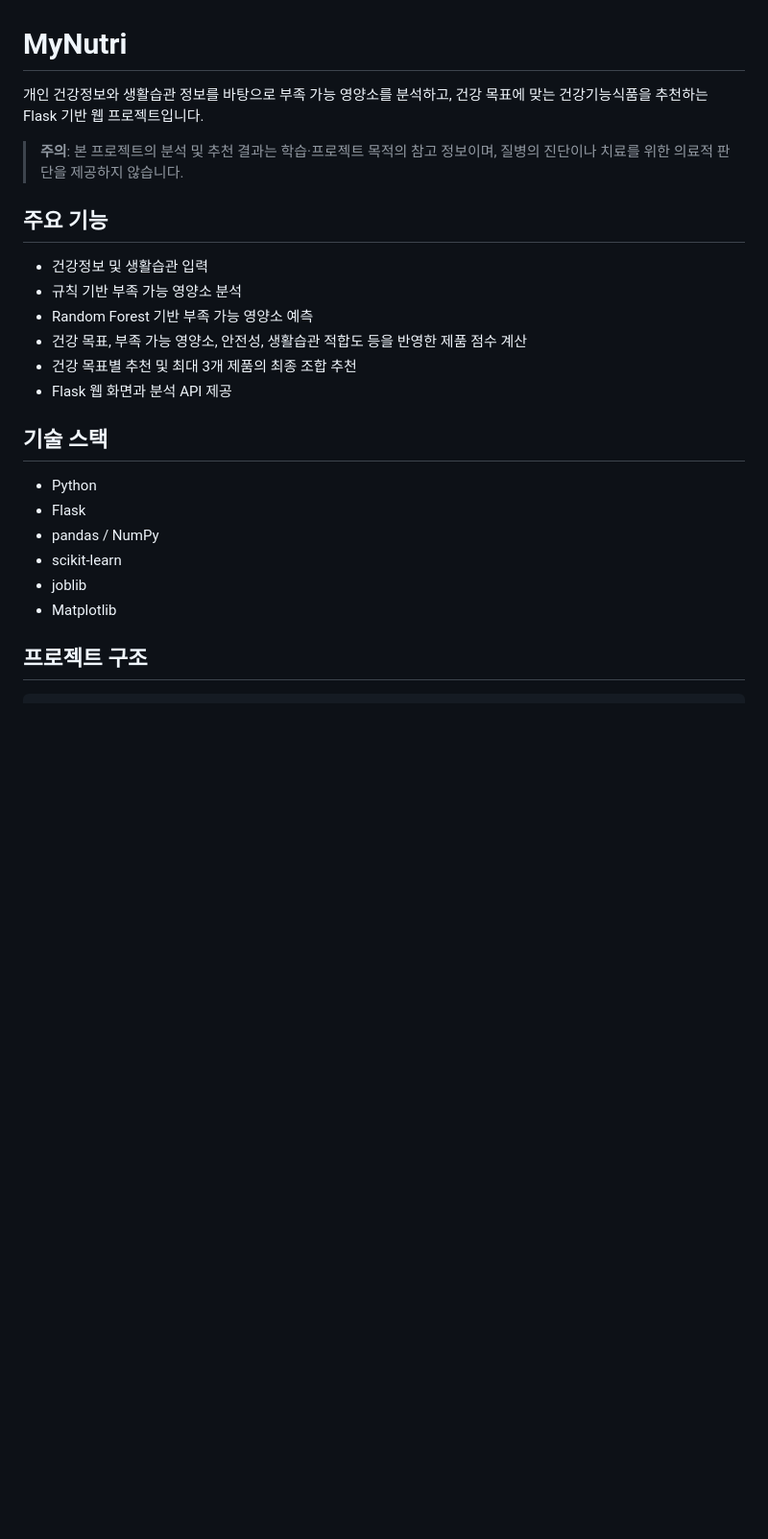
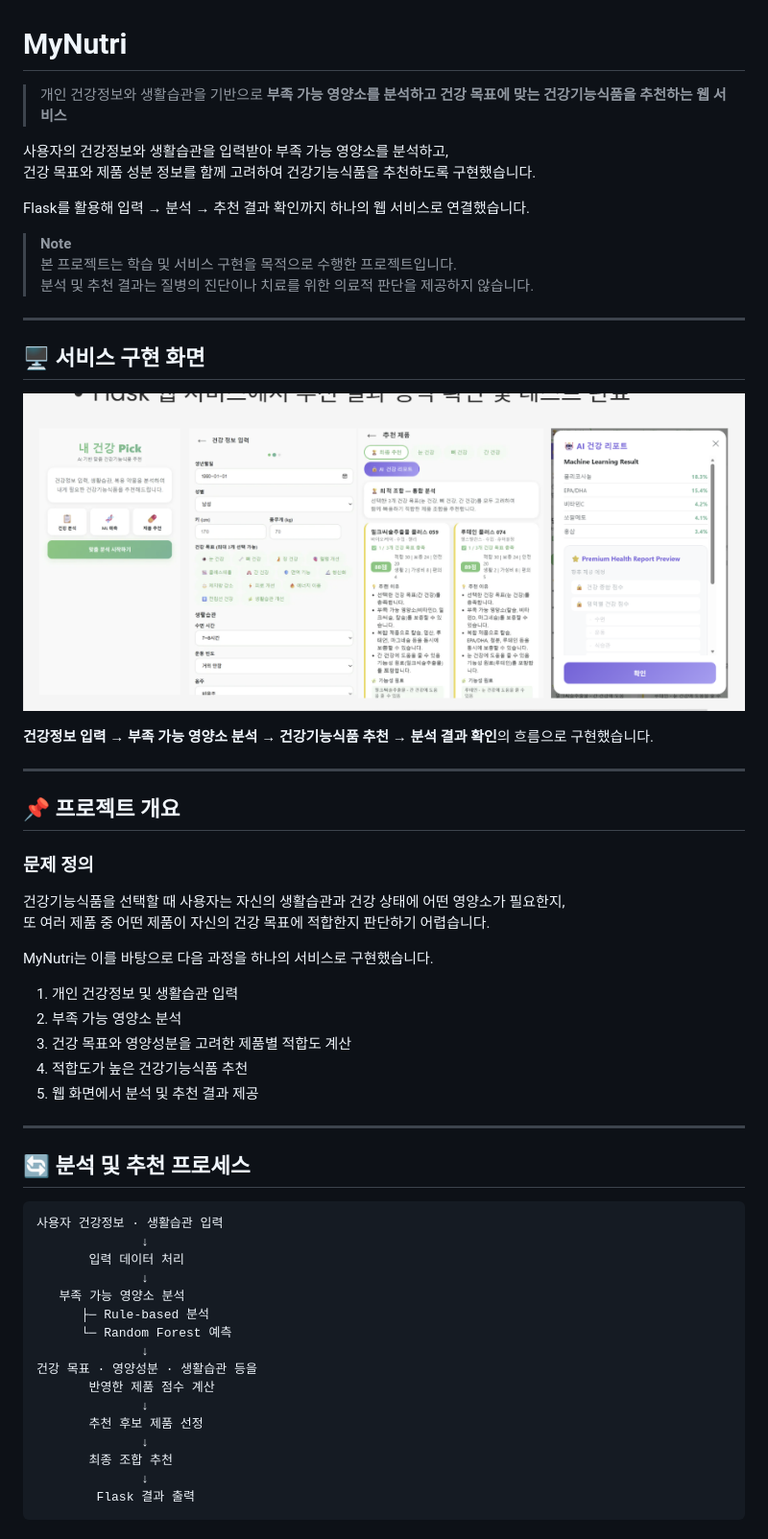
Before and after one commit to shyun01-qkr/MyNutri, a Markdown page: README.md, the part around one of its changes. Shown at 96% size. Drawn GitHub-style; blank space fills up the shorter version.

````diff
--- a/README.md
+++ b/README.md
@@ -1,25 +1,61 @@
 # MyNutri
 
-개인 건강정보와 생활습관 정보를 바탕으로 부족 가능 영양소를 분석하고, 건강 목표에 맞는 건강기능식품을 추천하는 Flask 기반 웹 프로젝트입니다.
+> 개인 건강정보와 생활습관을 기반으로 **부족 가능 영양소를 분석하고 건강 목표에 맞는 건강기능식품을 추천하는 웹 서비스**
 
-> **주의**: 본 프로젝트의 분석 및 추천 결과는 학습·프로젝트 목적의 참고 정보이며, 질병의 진단이나 치료를 위한 의료적 판단을 제공하지 않습니다.
+사용자의 건강정보와 생활습관을 입력받아 부족 가능 영양소를 분석하고,
+건강 목표와 제품 성분 정보를 함께 고려하여 건강기능식품을 추천하도록 구현했습니다.
 
-## 주요 기능
+Flask를 활용해 입력 → 분석 → 추천 결과 확인까지 하나의 웹 서비스로 연결했습니다.
 
-- 건강정보 및 생활습관 입력
-- 규칙 기반 부족 가능 영양소 분석
-- Random Forest 기반 부족 가능 영양소 예측
-- 건강 목표, 부족 가능 영양소, 안전성, 생활습관 적합도 등을 반영한 제품 점수 계산
-- 건강 목표별 추천 및 최대 3개 제품의 최종 조합 추천
-- Flask 웹 화면과 분석 API 제공
+> **Note**
+> 본 프로젝트는 학습 및 서비스 구현을 목적으로 수행한 프로젝트입니다.
+> 분석 및 추천 결과는 질병의 진단이나 치료를 위한 의료적 판단을 제공하지 않습니다.
 
-## 기술 스택
+---
 
-- Python
-- Flask
-- pandas / NumPy
-- scikit-learn
-- joblib
-- Matplotlib
+## 🖥️ 서비스 구현 화면
 
-## 프로젝트 구조
+![MyNutri 서비스 구현 화면](docs/mynutri-service.png)
+
+**건강정보 입력 → 부족 가능 영양소 분석 → 건강기능식품 추천 → 분석 결과 확인**의 흐름으로 구현했습니다.
+
+---
+
+## 📌 프로젝트 개요
+
+### 문제 정의
+
+건강기능식품을 선택할 때 사용자는 자신의 생활습관과 건강 상태에 어떤 영양소가 필요한지,
+또 여러 제품 중 어떤 제품이 자신의 건강 목표에 적합한지 판단하기 어렵습니다.
+
+MyNutri는 이를 바탕으로 다음 과정을 하나의 서비스로 구현했습니다.
+
+1. 개인 건강정보 및 생활습관 입력
+2. 부족 가능 영양소 분석
+3. 건강 목표와 영양성분을 고려한 제품별 적합도 계산
+4. 적합도가 높은 건강기능식품 추천
+5. 웹 화면에서 분석 및 추천 결과 제공
+
+---
+
+## 🔄 분석 및 추천 프로세스
+
+```text
+사용자 건강정보 · 생활습관 입력
+              ↓
+       입력 데이터 처리
+              ↓
+   부족 가능 영양소 분석
+      ├─ Rule-based 분석
+      └─ Random Forest 예측
+              ↓
+건강 목표 · 영양성분 · 생활습관 등을
+       반영한 제품 점수 계산
+              ↓
+       추천 후보 제품 선정
+              ↓
+       최종 조합 추천
+              ↓
+        Flask 결과 출력
+```
+
````
Also changed, not shown: other parts of README.md (+132 -22 lines).
